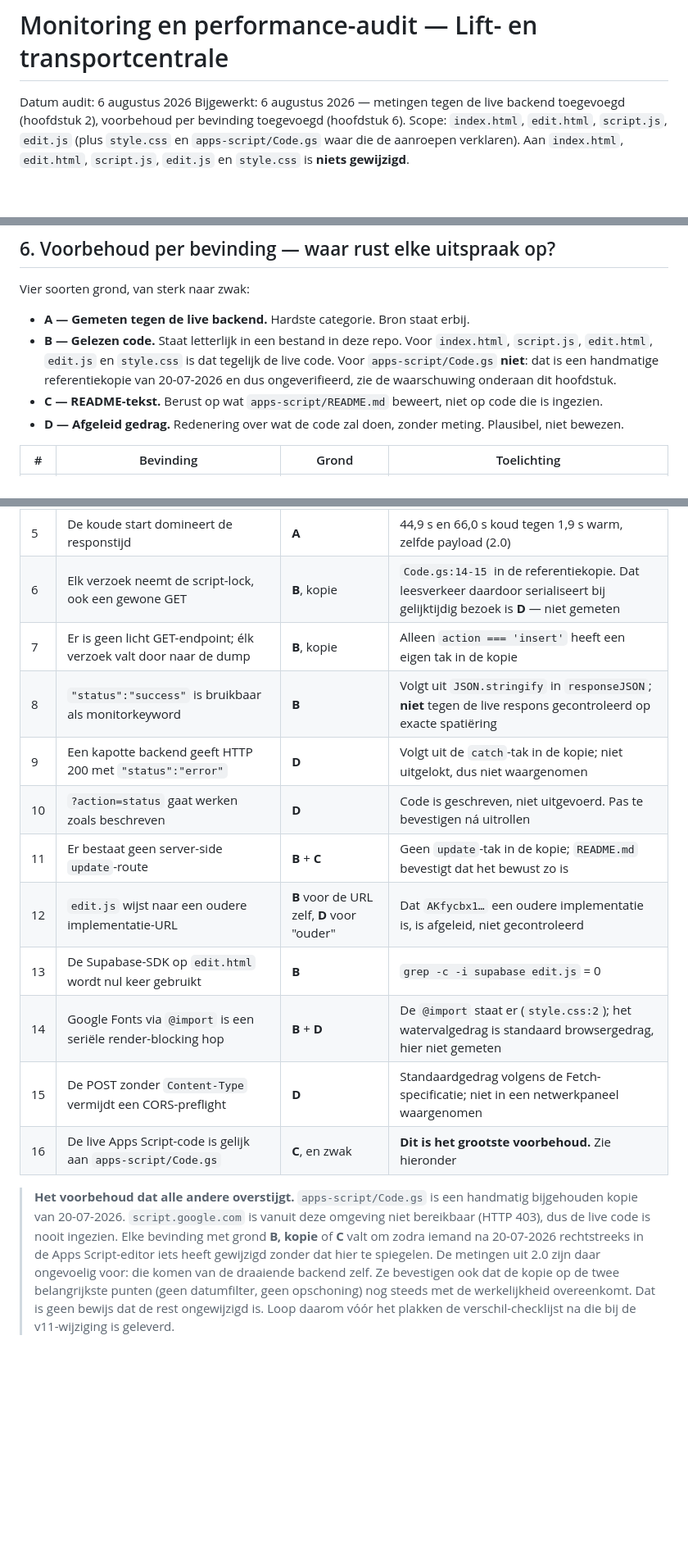
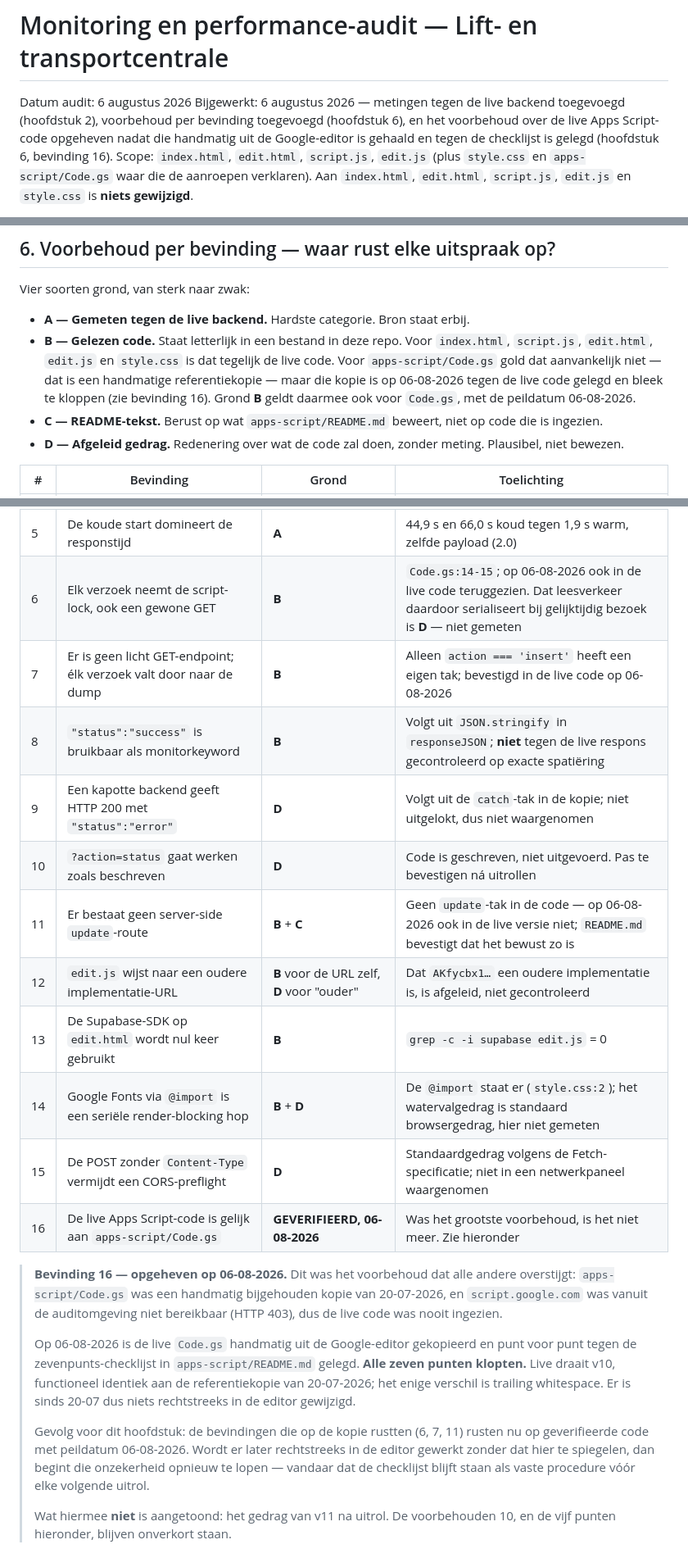
Before and after one commit to antonnoe/vervoersgroep, a Markdown page: MONITORING.md, 3 parts joined by grey strips. Shown at 82% size. GitHub-like rendering; blank space fills up the shorter version.

```diff
--- a/MONITORING.md
+++ b/MONITORING.md
@@ -2,7 +2,10 @@
 
 Datum audit: 6 augustus 2026
 Bijgewerkt: 6 augustus 2026 — metingen tegen de live backend toegevoegd
-(hoofdstuk 2), voorbehoud per bevinding toegevoegd (hoofdstuk 6).
+(hoofdstuk 2), voorbehoud per bevinding toegevoegd (hoofdstuk 6), en het
+voorbehoud over de live Apps Script-code opgeheven nadat die handmatig uit de
+Google-editor is gehaald en tegen de checklijst is gelegd (hoofdstuk 6,
+bevinding 16).
 Scope: `index.html`, `edit.html`, `script.js`, `edit.js` (plus `style.css` en
 `apps-script/Code.gs` waar die de aanroepen verklaren).
 Aan `index.html`, `edit.html`, `script.js`, `edit.js` en `style.css` is
@@ -435,9 +438,10 @@ Vier soorten grond, van sterk naar zwak:
 - **A — Gemeten tegen de live backend.** Hardste categorie. Bron staat erbij.
 - **B — Gelezen code.** Staat letterlijk in een bestand in deze repo. Voor
   `index.html`, `script.js`, `edit.html`, `edit.js` en `style.css` is dat
-  tegelijk de live code. Voor `apps-script/Code.gs` **niet**: dat is een
-  handmatige referentiekopie van 20-07-2026 en dus ongeverifieerd, zie de
-  waarschuwing onderaan dit hoofdstuk.
+  tegelijk de live code. Voor `apps-script/Code.gs` gold dat aanvankelijk niet
+  — dat is een handmatige referentiekopie — maar die kopie is op 06-08-2026
+  tegen de live code gelegd en bleek te kloppen (zie bevinding 16). Grond **B**
+  geldt daarmee ook voor `Code.gs`, met de peildatum 06-08-2026.
 - **C — README-tekst.** Berust op wat `apps-script/README.md` beweert, niet op
   code die is ingezien.
 - **D — Afgeleid gedrag.** Redenering over wat de code zal doen, zonder meting.
@@ -450,26 +454,35 @@ Vier soorten grond, van sterk naar zwak:
 | 3 | Contactgegevens van vrijwel elke inzender ooit zijn publiek opvraagbaar | **A** | 91 van 92 rijen met e-mailadres in de publieke response (2.0) |
 | 4 | Het datumfilter draait pas in de browser | **B** | `script.js:37-43`, live bestand |
 | 5 | De koude start domineert de responstijd | **A** | 44,9 s en 66,0 s koud tegen 1,9 s warm, zelfde payload (2.0) |
-| 6 | Elk verzoek neemt de script-lock, ook een gewone GET | **B**, kopie | `Code.gs:14-15` in de referentiekopie. Dat leesverkeer daardoor serialiseert bij gelijktijdig bezoek is **D** — niet gemeten |
-| 7 | Er is geen licht GET-endpoint; élk verzoek valt door naar de dump | **B**, kopie | Alleen `action === 'insert'` heeft een eigen tak in de kopie |
+| 6 | Elk verzoek neemt de script-lock, ook een gewone GET | **B** | `Code.gs:14-15`; op 06-08-2026 ook in de live code teruggezien. Dat leesverkeer daardoor serialiseert bij gelijktijdig bezoek is **D** — niet gemeten |
+| 7 | Er is geen licht GET-endpoint; élk verzoek valt door naar de dump | **B** | Alleen `action === 'insert'` heeft een eigen tak; bevestigd in de live code op 06-08-2026 |
 | 8 | `"status":"success"` is bruikbaar als monitorkeyword | **B** | Volgt uit `JSON.stringify` in `responseJSON`; **niet** tegen de live respons gecontroleerd op exacte spatiëring |
 | 9 | Een kapotte backend geeft HTTP 200 met `"status":"error"` | **D** | Volgt uit de `catch`-tak in de kopie; niet uitgelokt, dus niet waargenomen |
 | 10 | `?action=status` gaat werken zoals beschreven | **D** | Code is geschreven, niet uitgevoerd. Pas te bevestigen ná uitrollen |
-| 11 | Er bestaat geen server-side `update`-route | **B** + **C** | Geen `update`-tak in de kopie; `README.md` bevestigt dat het bewust zo is |
+| 11 | Er bestaat geen server-side `update`-route | **B** + **C** | Geen `update`-tak in de code — op 06-08-2026 ook in de live versie niet; `README.md` bevestigt dat het bewust zo is |
 | 12 | `edit.js` wijst naar een oudere implementatie-URL | **B** voor de URL zelf, **D** voor "ouder" | Dat `AKfycbx1…` een oudere implementatie is, is afgeleid, niet gecontroleerd |
 | 13 | De Supabase-SDK op `edit.html` wordt nul keer gebruikt | **B** | `grep -c -i supabase edit.js` = 0 |
 | 14 | Google Fonts via `@import` is een seriële render-blocking hop | **B** + **D** | De `@import` staat er (`style.css:2`); het watervalgedrag is standaard browsergedrag, hier niet gemeten |
 | 15 | De POST zonder `Content-Type` vermijdt een CORS-preflight | **D** | Standaardgedrag volgens de Fetch-specificatie; niet in een netwerkpaneel waargenomen |
-| 16 | De live Apps Script-code is gelijk aan `apps-script/Code.gs` | **C**, en zwak | **Dit is het grootste voorbehoud.** Zie hieronder |
+| 16 | De live Apps Script-code is gelijk aan `apps-script/Code.gs` | **GEVERIFIEERD, 06-08-2026** | Was het grootste voorbehoud, is het niet meer. Zie hieronder |
 
-> **Het voorbehoud dat alle andere overstijgt.** `apps-script/Code.gs` is een
-> handmatig bijgehouden kopie van 20-07-2026. `script.google.com` is vanuit
-> deze omgeving niet bereikbaar (HTTP 403), dus de live code is nooit ingezien.
-> Elke bevinding met grond **B, kopie** of **C** valt om zodra iemand na
-> 20-07-2026 rechtstreeks in de Apps Script-editor iets heeft gewijzigd zonder
-> dat hier te spiegelen. De metingen uit 2.0 zijn daar ongevoelig voor: die
-> komen van de draaiende backend zelf. Ze bevestigen ook dat de kopie op de
-> twee belangrijkste punten (geen datumfilter, geen opschoning) nog steeds met
-> de werkelijkheid overeenkomt. Dat is geen bewijs dat de rest ongewijzigd is.
-> Loop daarom vóór het plakken de verschil-checklijst na die bij de v11-wijziging
-> is geleverd.
+> **Bevinding 16 — opgeheven op 06-08-2026.** Dit was het voorbehoud dat alle
+> andere overstijgt: `apps-script/Code.gs` was een handmatig bijgehouden kopie
+> van 20-07-2026, en `script.google.com` was vanuit de auditomgeving niet
+> bereikbaar (HTTP 403), dus de live code was nooit ingezien.
+>
+> Op 06-08-2026 is de live `Code.gs` handmatig uit de Google-editor gekopieerd
+> en punt voor punt tegen de zevenpunts-checklijst in `apps-script/README.md`
+> gelegd. **Alle zeven punten klopten.** Live draait v10, functioneel identiek
+> aan de referentiekopie van 20-07-2026; het enige verschil is trailing
+> whitespace. Er is sinds 20-07 dus niets rechtstreeks in de editor gewijzigd.
+>
+> Gevolg voor dit hoofdstuk: de bevindingen die op de kopie rustten (6, 7, 11)
+> rusten nu op geverifieerde code met peildatum 06-08-2026. Wordt er later
+> rechtstreeks in de editor gewerkt zonder dat hier te spiegelen, dan begint
+> die onzekerheid opnieuw te lopen — vandaar dat de checklijst blijft staan als
+> vaste procedure vóór elke volgende uitrol.
+>
+> Wat hiermee **niet** is aangetoond: het gedrag van v11 na uitrol. De
+> voorbehouden 10, en de vijf punten hieronder, blijven onverkort staan.
+
```
Also changed, not shown: other parts of MONITORING.md (+13 -0 lines), apps-script/README.md (+25 -8 lines).
